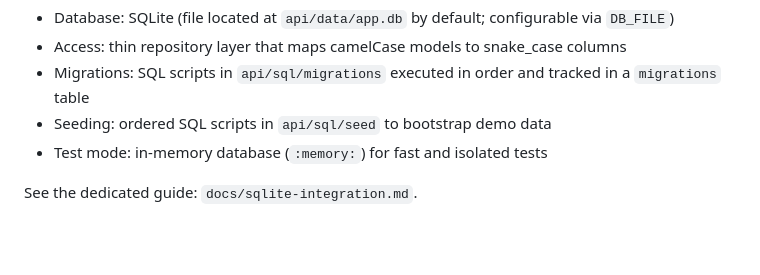
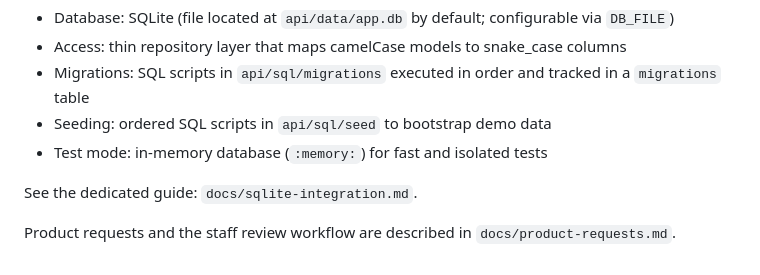
Before and after one commit to winslettn/ubiquitous-dev-workshop-public, a Markdown page: src/docs/architecture.md, the part around the change. Rendered like a GitHub page; blank space fills up the shorter version.

```diff
--- a/src/docs/architecture.md
+++ b/src/docs/architecture.md
@@ -81,3 +81,5 @@ flowchart TD
 - Test mode: in-memory database (`:memory:`) for fast and isolated tests
 
 See the dedicated guide: `docs/sqlite-integration.md`.
+
+Product requests and the staff review workflow are described in `docs/product-requests.md`.
```
Also changed, not shown: src/README.md (+1 -1 lines), src/docs/product-requests.md (added, +65 -0 lines).
